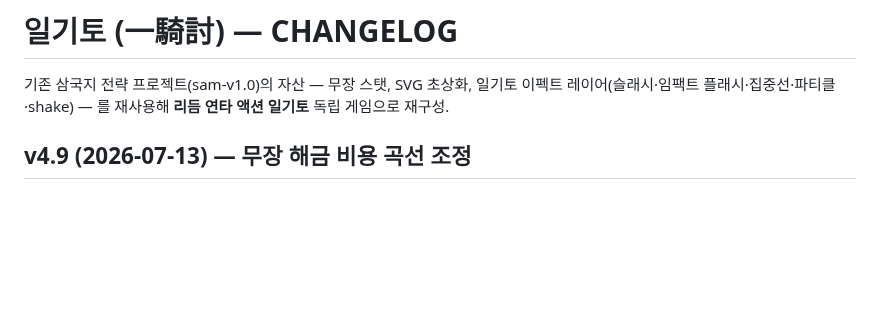
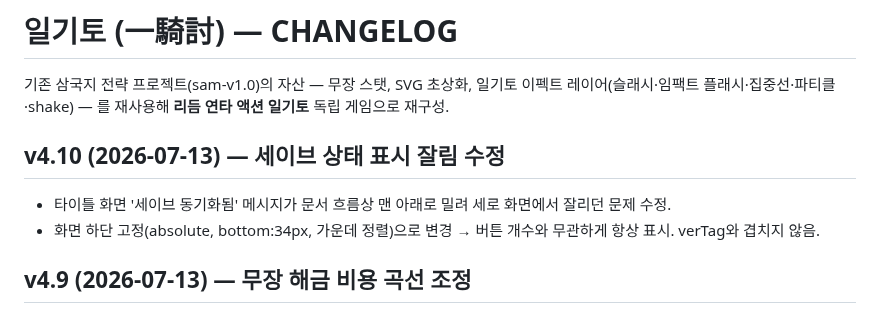
Before and after one commit to aaronkyung-a11y/musou, a Markdown page: CHANGELOG.md, the part around the change. Drawn GitHub-style; blank space fills up the shorter version.

Commit message:
docs: v4.10

```diff
--- a/CHANGELOG.md
+++ b/CHANGELOG.md
@@ -1,6 +1,10 @@
 # 일기토 (一騎討) — CHANGELOG
 
 기존 삼국지 전략 프로젝트(sam-v1.0)의 자산 — 무장 스탯, SVG 초상화, 일기토 이펙트 레이어(슬래시·임팩트 플래시·집중선·파티클·shake) — 를 재사용해 **리듬 연타 액션 일기토** 독립 게임으로 재구성.
+
+## v4.10 (2026-07-13) — 세이브 상태 표시 잘림 수정
+- 타이틀 화면 '세이브 동기화됨' 메시지가 문서 흐름상 맨 아래로 밀려 세로 화면에서 잘리던 문제 수정.
+- 화면 하단 고정(absolute, bottom:34px, 가운데 정렬)으로 변경 → 버튼 개수와 무관하게 항상 표시. verTag와 겹치지 않음.
 
 ## v4.9 (2026-07-13) — 무장 해금 비용 곡선 조정
 - 해금 비용을 "초반 저렴 → 후반 완주급" 곡선으로 재조정(초반 빠른 해금, 후반은 완주 1판당 1명 페이스).
```
